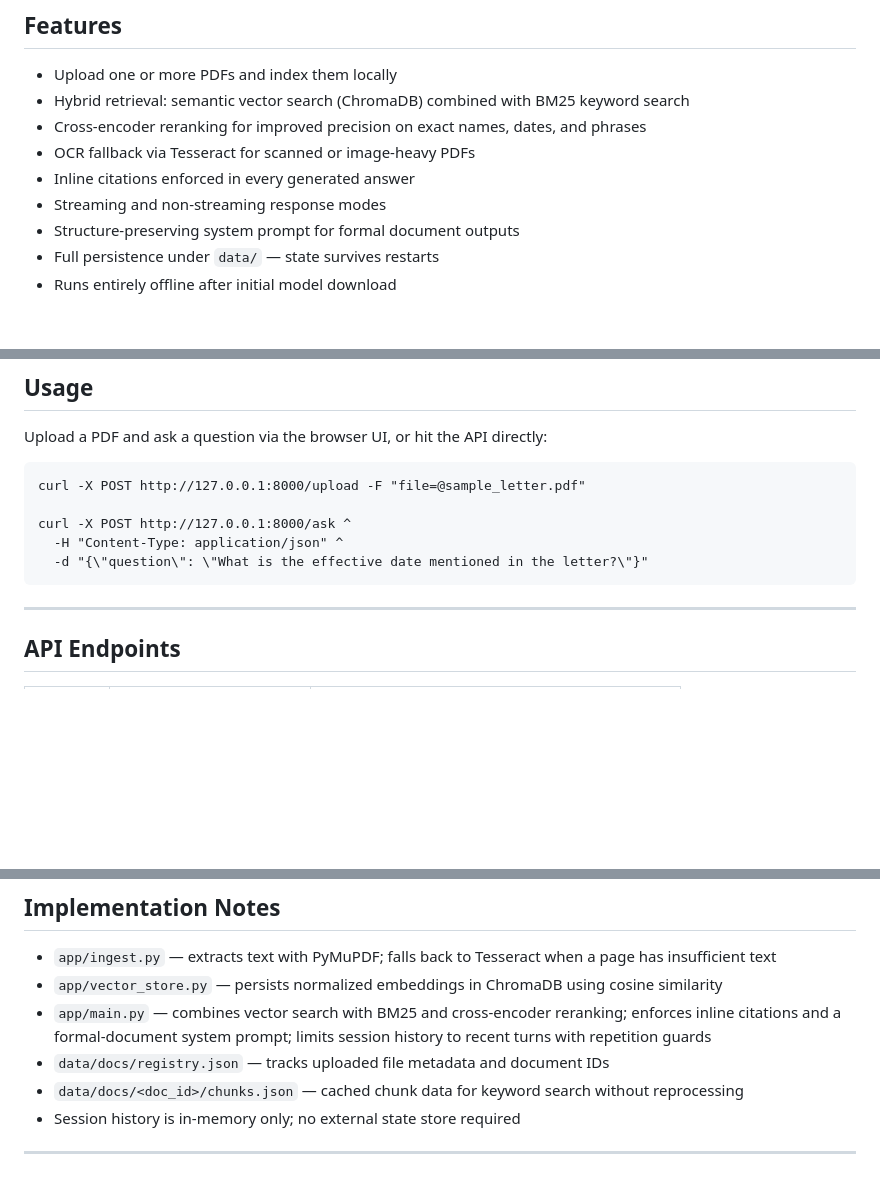
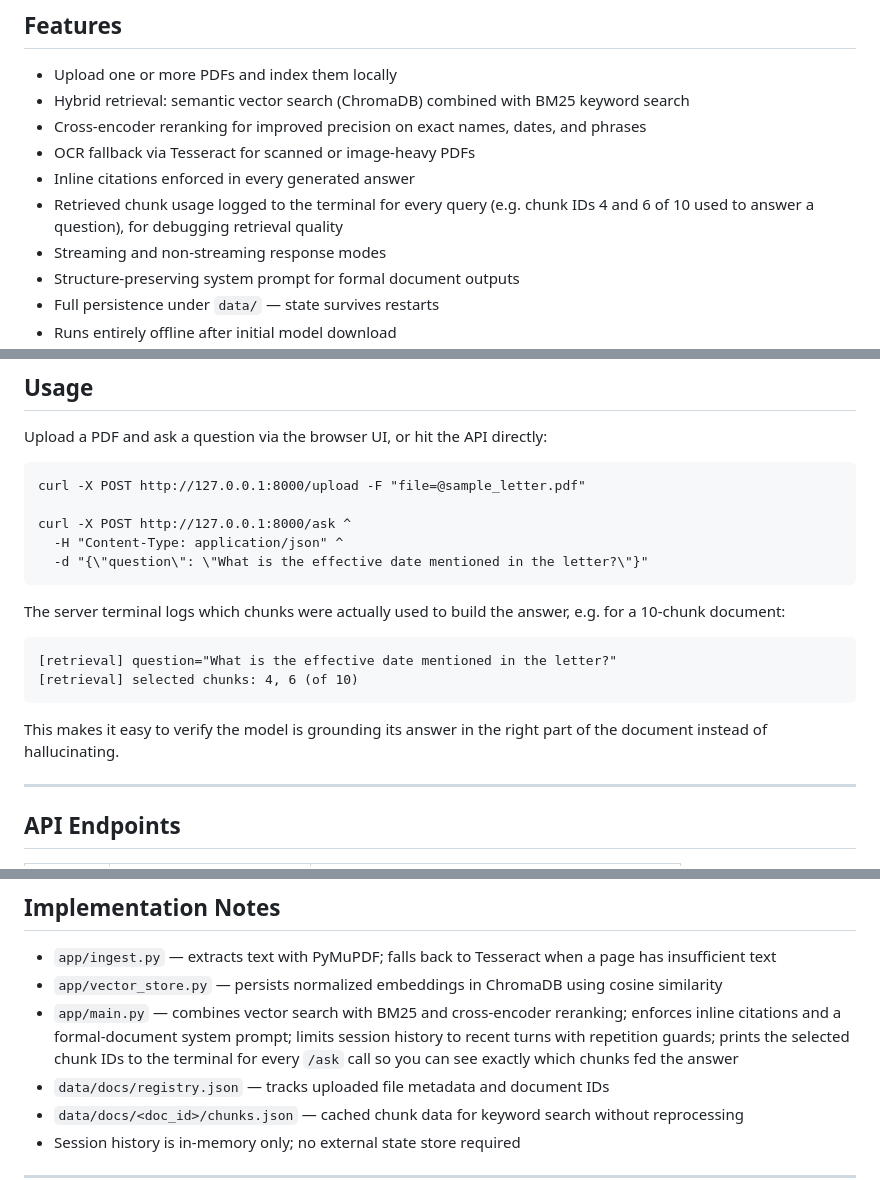
Before and after one commit to Anup806/local-letter-RAG, a Markdown page: README.md, 3 parts joined by grey strips. Drawn GitHub-style; blank space fills up the shorter version.

Commit message:
Clarify local processing and add chunk logging details
Updated README to clarify local processing and added logging details.

````diff
--- a/README.md
+++ b/README.md
@@ -45,6 +45,7 @@ Formal letters and documents (legal notices, official correspondence, government
 - Cross-encoder reranking for improved precision on exact names, dates, and phrases
 - OCR fallback via Tesseract for scanned or image-heavy PDFs
 - Inline citations enforced in every generated answer
+- Retrieved chunk usage logged to the terminal for every query (e.g. chunk IDs 4 and 6 of 10 used to answer a question), for debugging retrieval quality
 - Streaming and non-streaming response modes
 - Structure-preserving system prompt for formal document outputs
 - Full persistence under `data/` — state survives restarts
@@ -147,6 +148,15 @@ curl -X POST http://127.0.0.1:8000/ask ^
   -d "{\"question\": \"What is the effective date mentioned in the letter?\"}"
 ```
 
+The server terminal logs which chunks were actually used to build the answer, e.g. for a 10-chunk document:
+
+```
+[retrieval] question="What is the effective date mentioned in the letter?"
+[retrieval] selected chunks: 4, 6 (of 10)
+```
+
+This makes it easy to verify the model is grounding its answer in the right part of the document instead of hallucinating.
+
 ---
 
 ## API Endpoints
@@ -188,7 +198,7 @@ Defaults are defined in `app/config.py`.
 
 - `app/ingest.py` — extracts text with PyMuPDF; falls back to Tesseract when a page has insufficient text
 - `app/vector_store.py` — persists normalized embeddings in ChromaDB using cosine similarity
-- `app/main.py` — combines vector search with BM25 and cross-encoder reranking; enforces inline citations and a formal-document system prompt; limits session history to recent turns with repetition guards
+- `app/main.py` — combines vector search with BM25 and cross-encoder reranking; enforces inline citations and a formal-document system prompt; limits session history to recent turns with repetition guards; prints the selected chunk IDs to the terminal for every `/ask` call so you can see exactly which chunks fed the answer
 - `data/docs/registry.json` — tracks uploaded file metadata and document IDs
 - `data/docs/<doc_id>/chunks.json` — cached chunk data for keyword search without reprocessing
 - Session history is in-memory only; no external state store required
````
Also changed, not shown: other parts of README.md (+1 -1 lines).
